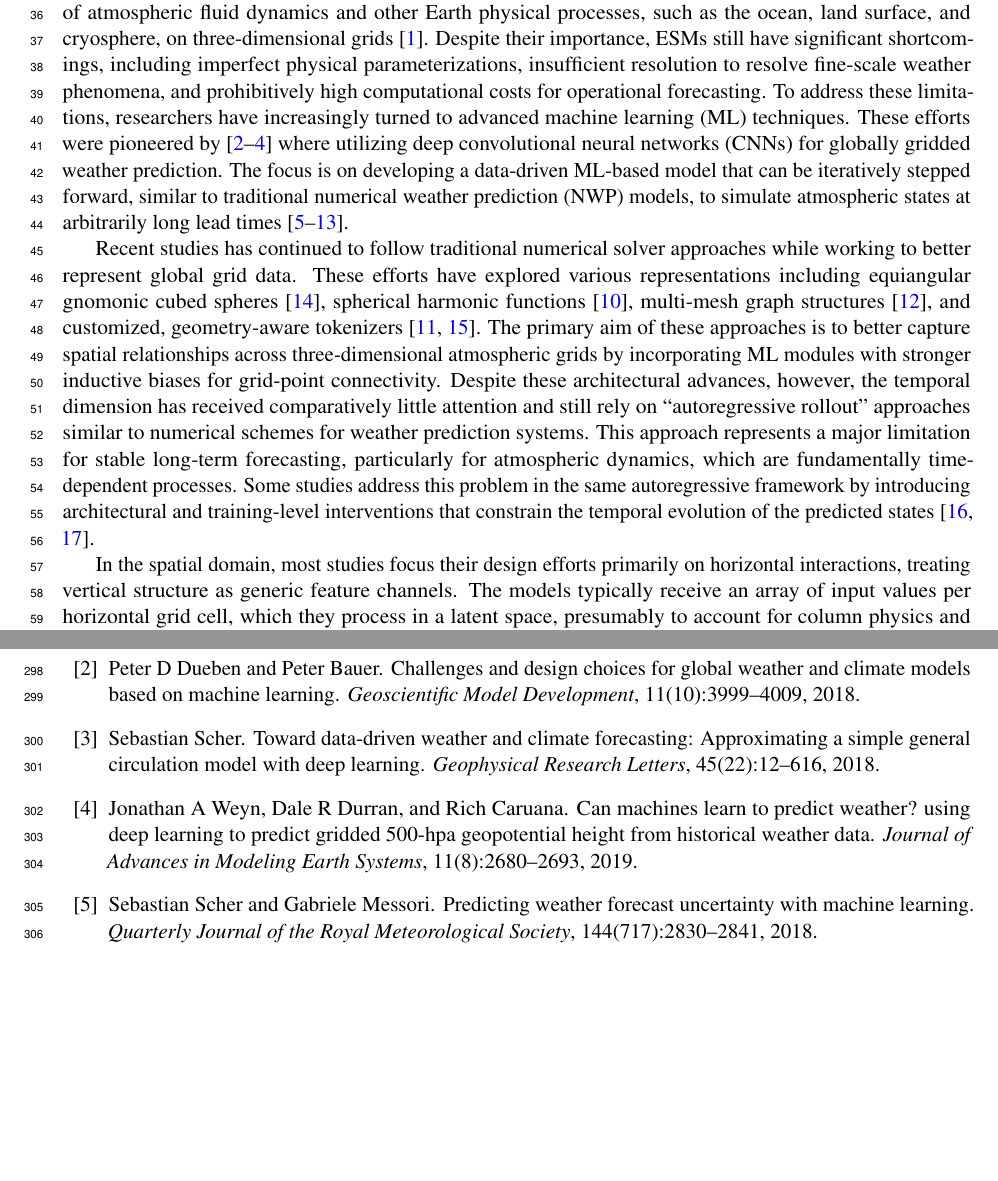
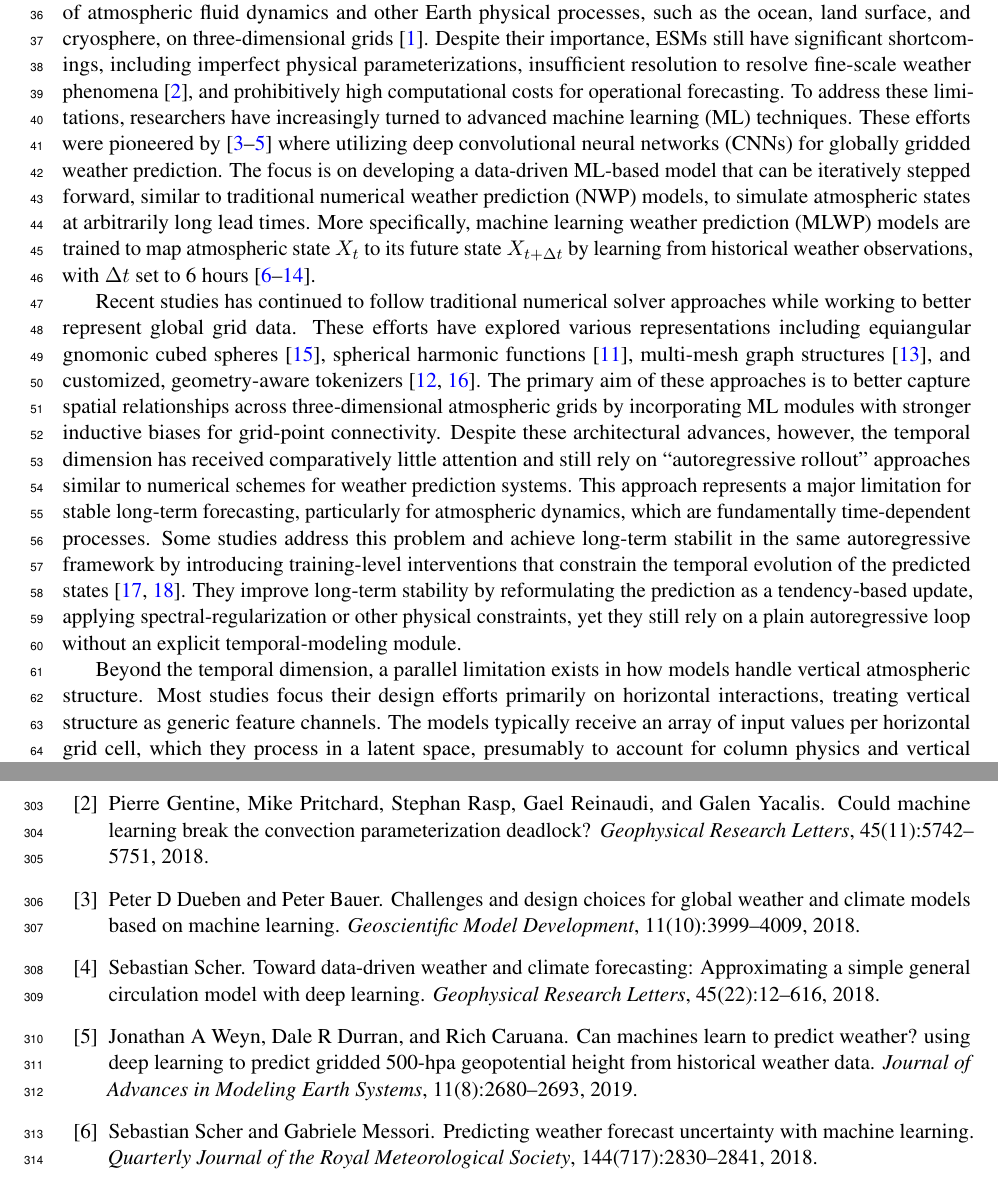
Before and after one commit to smhassanerfani/NeurIPS2025, a LaTeX paper (tackling_climate_workshop.tex): two parts of pages 2 and 14 of 20 before the commit and two parts of pages 2 and 15 of 21 after it, joined at a grey line, cut so that both start at the same text, the shorter picture padded with empty space. Compiled offline with pdfLaTeX.

Commit message:
fix(manuscript): fix introduciton second and third paragraphs

```diff
--- a/tackling_climate_workshop.tex
+++ b/tackling_climate_workshop.tex
@@ -48,12 +48,12 @@
 
 \newpage
 \section{Introduction}
-    Earth System Models (ESM) are foundational tools in climate science, combining numerical representations of atmospheric fluid dynamics and other Earth physical processes, such as the ocean, land surface, and cryosphere, on three-dimensional grids~\cite{erfani2024spatiotemporal}. Despite their importance, ESMs still have significant shortcomings, including imperfect physical parameterizations, insufficient resolution to resolve fine-scale weather phenomena, and prohibitively high computational costs for operational forecasting. To address these limitations, researchers have increasingly turned to advanced machine learning (ML) techniques. These efforts were pioneered by~\cite{dueben2018challenges,scher2018toward,weyn2019can} where utilizing deep convolutional neural networks (CNNs) for globally gridded weather prediction. The focus is on developing a data-driven ML-based model that can be iteratively stepped forward, similar to traditional numerical weather prediction (NWP) models, to simulate atmospheric states at arbitrarily long lead times~\cite{scher2018predicting,scher2019weather,weyn2021sub,keisler2022forecasting, pathak2022fourcastnet,pmlr-v202-bonev23a,bi2023accurate,lam2023learning,chen2023fuxi}.
-    % Specifically, DLWP CNNs directly map atmospheric state $u(t)$ to its future state $u(t + \Delta t)$ by learning from historical weather observations, with $\Delta t$ set to 6 hours~\cite{weyn2019can,weyn2020improving,weyn2021sub}.
+    Earth System Models (ESM) are foundational tools in climate science, combining numerical representations of atmospheric fluid dynamics and other Earth physical processes, such as the ocean, land surface, and cryosphere, on three-dimensional grids~\cite{erfani2024spatiotemporal}. Despite their importance, ESMs still have significant shortcomings, including imperfect physical parameterizations, insufficient resolution to resolve fine-scale weather phenomena~\cite{gentine2018could}, and prohibitively high computational costs for operational forecasting. To address these limitations, researchers have increasingly turned to advanced machine learning (ML) techniques. These efforts were pioneered by~\cite{dueben2018challenges,scher2018toward,weyn2019can} where utilizing deep convolutional neural networks (CNNs) for globally gridded weather prediction. The focus is on developing a data-driven ML-based model that can be iteratively stepped forward, similar to traditional numerical weather prediction (NWP) models, to simulate atmospheric states at arbitrarily long lead times.
+    More specifically, machine learning weather prediction (MLWP) models are trained to map atmospheric state $X_t$ to its future state $X_{t+\Delta t}$ by learning from historical weather observations, with $\Delta t$ set to 6 hours~\cite{scher2018predicting,scher2019weather,weyn2021sub,keisler2022forecasting, pathak2022fourcastnet,pmlr-v202-bonev23a,bi2023accurate,lam2023learning,chen2023fuxi}.
 
-    Recent studies has continued to follow traditional numerical solver approaches while working to better represent global grid data. These efforts have explored various representations including equiangular gnomonic cubed spheres~\cite{weyn2020improving}, spherical harmonic functions~\cite{pmlr-v202-bonev23a}, multi-mesh graph structures~\cite{lam2023learning}, and customized, geometry-aware tokenizers~\cite{bi2023accurate, nguyen2023climax}. The primary aim of these approaches is to better capture spatial relationships across three-dimensional atmospheric grids by incorporating ML modules with stronger inductive biases for grid-point connectivity. Despite these architectural advances, however, the temporal dimension has received comparatively little attention and still rely on ``autoregressive rollout'' approaches similar to numerical schemes for weather prediction systems. This approach represents a major limitation for stable long-term forecasting, particularly for atmospheric dynamics, which are fundamentally time-dependent processes. Some studies address this problem in the same autoregressive framework by introducing architectural and training-level interventions that constrain the temporal evolution of the predicted states~\cite{watt2023ace, guan2025lucie}.
+    Recent studies has continued to follow traditional numerical solver approaches while working to better represent global grid data. These efforts have explored various representations including equiangular gnomonic cubed spheres~\cite{weyn2020improving}, spherical harmonic functions~\cite{pmlr-v202-bonev23a}, multi-mesh graph structures~\cite{lam2023learning}, and customized, geometry-aware tokenizers~\cite{bi2023accurate, nguyen2023climax}. The primary aim of these approaches is to better capture spatial relationships across three-dimensional atmospheric grids by incorporating ML modules with stronger inductive biases for grid-point connectivity. Despite these architectural advances, however, the temporal dimension has received comparatively little attention and still rely on ``autoregressive rollout'' approaches similar to numerical schemes for weather prediction systems. This approach represents a major limitation for stable long-term forecasting, particularly for atmospheric dynamics, which are fundamentally time-dependent processes. Some studies address this problem and achieve long‑term stabilit in the same autoregressive framework by introducing training-level interventions that constrain the temporal evolution of the predicted states~\cite{watt2023ace, guan2025lucie}. They improve long‑term stability by reformulating the prediction as a tendency‑based update, applying spectral‑regularization or other physical constraints, yet they still rely on a plain autoregressive loop without an explicit temporal‑modeling module.
 
-    In the spatial domain, most studies focus their design efforts primarily on horizontal interactions, treating vertical structure as generic feature channels. The models typically receive an array of input values per horizontal grid cell, which they process in a latent space, presumably to account for column physics and vertical mixing implicitly~\cite{lam2023learning,lang2024aifs}. However, the choice of appropriate ML components (modules) that can capture the inherent characteristics of a specific task is crucial for model performance. For instance, attention mechanisms~\cite{vaswani2017attention} revolutionized natural language processing by enabling models to dynamically focus on relevant parts of input sequences regardless of distance, outperforming previous sequential models like bidirectional LSTMs that processed sentences in a rigid, linear fashion~\cite{peters2018deep}. Similarly, developing specialized vertical modeling components could unlock significant breakthroughs in atmospheric modeling by properly accounting for column physics, i.e., capturing the complex multi-level interactions and dependencies that govern atmospheric dynamics. Just as attention mechanisms gave NLP models the ability to handle long-range dependencies in text, purpose-built ML components for vertical atmospheric modeling could better represent the unique physical processes occurring across different atmospheric layers.
+    Beyond the temporal dimension, a parallel limitation exists in how models handle vertical atmospheric structure. Most studies focus their design efforts primarily on horizontal interactions, treating vertical structure as generic feature channels. The models typically receive an array of input values per horizontal grid cell, which they process in a latent space, presumably to account for column physics and vertical mixing implicitly~\cite{lam2023learning,lang2024aifs}. However, the choice of appropriate ML components (modules) that can capture the inherent characteristics of a specific task is crucial for model performance. For instance, attention mechanisms~\cite{vaswani2017attention} revolutionized natural language processing by enabling models to dynamically focus on relevant parts of input sequences regardless of distance, outperforming previous sequential models like bidirectional LSTMs that processed sentences in a rigid, linear fashion~\cite{peters2018deep}. Similarly, developing specialized vertical modeling components could unlock significant breakthroughs in atmospheric modeling by properly accounting for column physics, i.e., capturing the complex multi-level interactions and dependencies that govern atmospheric dynamics. Just as attention mechanisms gave NLP models the ability to handle long-range dependencies in text, purpose-built ML components for vertical atmospheric modeling could better represent the unique physical processes occurring across different atmospheric layers.
 
     We propose spatiotemporal ML as an alternative approach to autoregressive rollout methods to simultaneously capture the inherent high spatial and temporal dependencies in climate data. The temporal module of spatiotemporal ML models, regardless of type (recurrent operations~\cite{elman1990finding}, long short-term memory~\cite{graves2012long}, temporal CNNs~\cite{bai2018empirical}, or attention~\cite{vaswani2017attention}), generally incorporates an appropriate mechanism for capturing temporal dependencies. To address the gap in explicit architectural components for vertical atmospheric coupling, we introduce a preprocessing module that processes two different modalities (2D emission and associated 3D forcings) and fuses them into an identical dimension~\cite{tan2023temporal, wang2018recovering}. The output can be fed into any spatiotemporal model architecture, where ConvLSTM~\cite{shi2015convolutional} is adopted in this study. This study focuses on carbonaceous aerosols, particularly Black Carbon from biomass burning (BCB), the most significant absorbing aerosol species in terms of its direct radiative forcing impacts.
 
```
Also changed, not shown: tackling_climate_workshop.tex (2 more changed lines).
